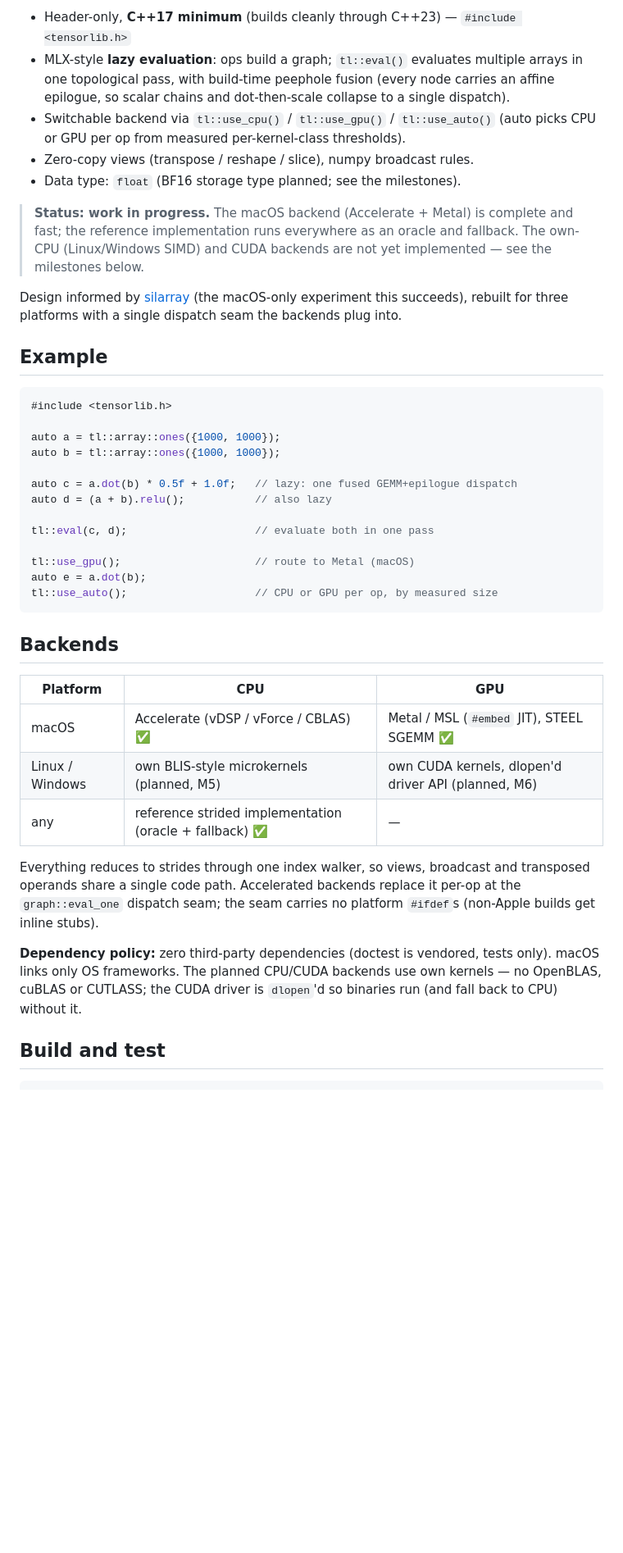
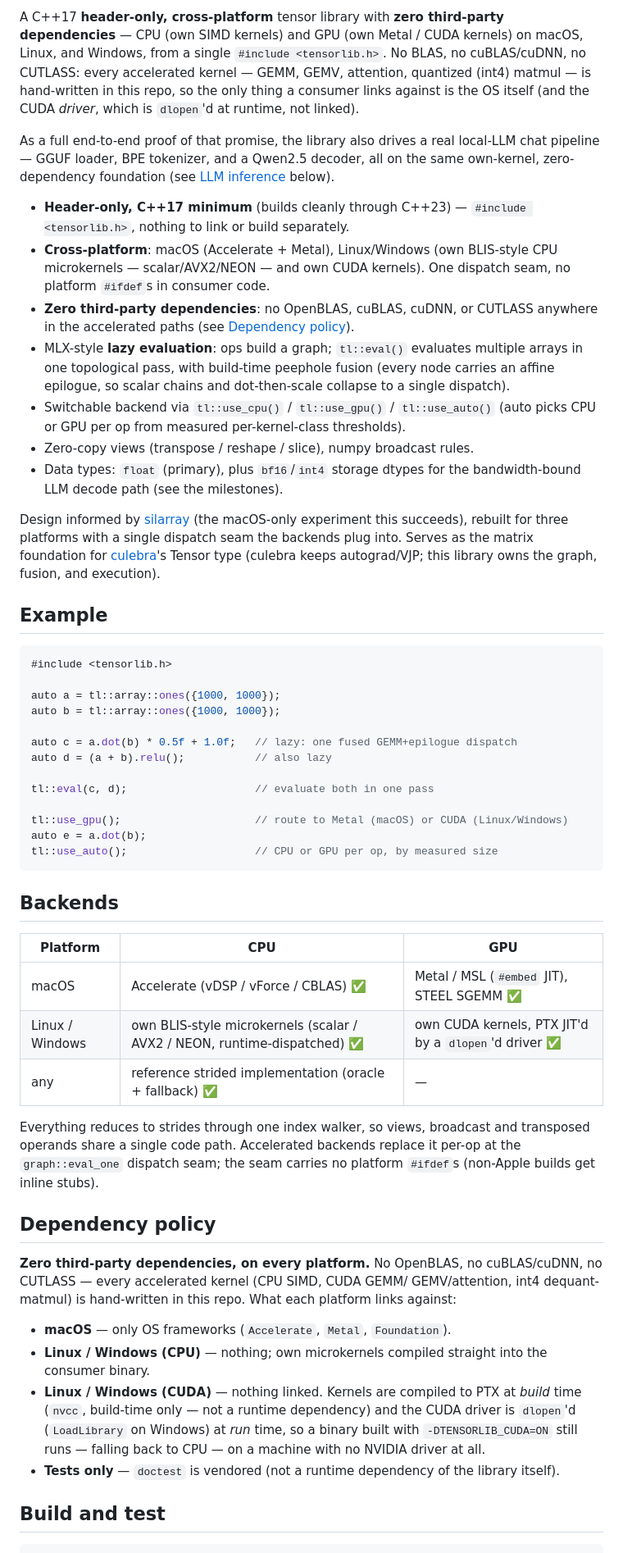
Before and after one commit to yhirose/cpp-tensorlib, a Markdown page: README.md, the part around one of its changes. Shown at 82% size. GitHub-like rendering; blank space fills up the shorter version.

Commit message:
docs: rewrite README — header-only/cross-platform/zero-dep as the headline
The README still said "own-CPU and CUDA backends are not yet implemented"
and framed the project as WIP, even though M5/M6 (own CPU SIMD + own CUDA)
landed, Windows support landed, and the library now drives a real
end-to-end LLM chat pipeline (GGUF loader + BPE tokenizer + CUDA decode
kernels, zero third-party runtime deps).

Rewrote the opening to lead with the three properties that actually
differentiate this from a typical tensor library — header-only,
cross-platform, zero third-party dependencies — matching the house style
of the sibling yhirose header-only libs (cpp-httplib, cpp-peglib,
cpp-regexlib). Added an explicit "Dependency policy" section spelling out
exactly what each platform links against, and an "LLM inference" section
showcasing chat_qwen as the end-to-end proof (3.5->330 tok/s on RTX 3090,
~1.35x off llama.cpp). Updated the stale Backends table and Build/test
instructions (-DTENSORLIB_CUDA=ON) to reflect the current, working state.

Co-Authored-By: Claude Fable 5 <noreply@anthropic.com>

````diff
--- a/README.md
+++ b/README.md
@@ -6,6 +5,25 @@ Cross-platform F32 tensor library — the matrix foundation for
 
-* Header-only, **C++17 minimum** (builds cleanly through C++23) —
-  `#include <tensorlib.h>`
+A C++17 **header-only, cross-platform** tensor library with **zero
+third-party dependencies** — CPU (own SIMD kernels) and GPU (own Metal /
+CUDA kernels) on macOS, Linux, and Windows, from a single `#include
+<tensorlib.h>`. No BLAS, no cuBLAS/cuDNN, no CUTLASS: every accelerated
+kernel — GEMM, GEMV, attention, quantized (int4) matmul — is hand-written
+in this repo, so the only thing a consumer links against is the OS itself
+(and the CUDA *driver*, which is `dlopen`'d at runtime, not linked).
+
+As a full end-to-end proof of that promise, the library also drives a real
+local-LLM chat pipeline — GGUF loader, BPE tokenizer, and a Qwen2.5 decoder,
+all on the same own-kernel, zero-dependency foundation (see
+[LLM inference](#llm-inference) below).
+
+* **Header-only, C++17 minimum** (builds cleanly through C++23) —
+  `#include <tensorlib.h>`, nothing to link or build separately.
+* **Cross-platform**: macOS (Accelerate + Metal), Linux/Windows (own
+  BLIS-style CPU microkernels — scalar/AVX2/NEON — and own CUDA kernels).
+  One dispatch seam, no platform `#ifdef`s in consumer code.
+* **Zero third-party dependencies**: no OpenBLAS, cuBLAS, cuDNN, or
+  CUTLASS anywhere in the accelerated paths (see
+  [Dependency policy](#dependency-policy)).
 * MLX-style **lazy evaluation**: ops build a graph; `tl::eval()` evaluates
   multiple arrays in one topological pass, with build-time peephole fusion
   (every node carries an affine epilogue, so scalar chains and
@@ -13,16 +31,15 @@ Cross-platform F32 tensor library — the matrix foundation for
 * Switchable backend via `tl::use_cpu()` / `tl::use_gpu()` / `tl::use_auto()`
   (auto picks CPU or GPU per op from measured per-kernel-class thresholds).
 * Zero-copy views (transpose / reshape / slice), numpy broadcast rules.
-* Data type: `float` (BF16 storage type planned; see the milestones).
-
-> **Status: work in progress.** The macOS backend (Accelerate + Metal) is
-> complete and fast; the reference implementation runs everywhere as an
-> oracle and fallback. The own-CPU (Linux/Windows SIMD) and CUDA backends
-> are not yet implemented — see the milestones below.
+* Data types: `float` (primary), plus `bf16`/`int4` storage dtypes for the
+  bandwidth-bound LLM decode path (see the milestones).
 
 Design informed by [silarray](https://github.com/yhirose/silarray) (the
 macOS-only experiment this succeeds), rebuilt for three platforms with a
-single dispatch seam the backends plug into.
+single dispatch seam the backends plug into. Serves as the matrix
+foundation for [culebra](https://github.com/yhirose/culebra)'s Tensor type
+(culebra keeps autograd/VJP; this library owns the graph, fusion, and
+execution).
 
 Example
 -------
@@ -38,7 +55,7 @@ auto d = (a + b).relu();           // also lazy
 
 tl::eval(c, d);                    // evaluate both in one pass
 
-tl::use_gpu();                     // route to Metal (macOS)
+tl::use_gpu();                     // route to Metal (macOS) or CUDA (Linux/Windows)
 auto e = a.dot(b);
 tl::use_auto();                    // CPU or GPU per op, by measured size
 ```
@@ -49,7 +66,7 @@ Backends
 | Platform | CPU | GPU |
 |----------|-----|-----|
 | macOS | Accelerate (vDSP / vForce / CBLAS) ✅ | Metal / MSL (`#embed` JIT), STEEL SGEMM ✅ |
-| Linux / Windows | own BLIS-style microkernels (planned, M5) | own CUDA kernels, dlopen'd driver API (planned, M6) |
+| Linux / Windows | own BLIS-style microkernels (scalar / AVX2 / NEON, runtime-dispatched) ✅ | own CUDA kernels, PTX JIT'd by a `dlopen`'d driver ✅ |
 | any | reference strided implementation (oracle + fallback) ✅ | — |
 
 Everything reduces to strides through one index walker, so views, broadcast
@@ -57,10 +74,24 @@ and transposed operands share a single code path. Accelerated backends
 replace it per-op at the `graph::eval_one` dispatch seam; the seam carries
 no platform `#ifdef`s (non-Apple builds get inline stubs).
 
-**Dependency policy:** zero third-party dependencies (doctest is vendored,
-tests only). macOS links only OS frameworks. The planned CPU/CUDA backends
-use own kernels — no OpenBLAS, cuBLAS or CUTLASS; the CUDA driver is
-`dlopen`'d so binaries run (and fall back to CPU) without it.
+Dependency policy
+------------------
+
+**Zero third-party dependencies, on every platform.** No OpenBLAS, no
+cuBLAS/cuDNN, no CUTLASS — every accelerated kernel (CPU SIMD, CUDA GEMM/
+GEMV/attention, int4 dequant-matmul) is hand-written in this repo. What each
+platform links against:
+
+* **macOS** — only OS frameworks (`Accelerate`, `Metal`, `Foundation`).
+* **Linux / Windows (CPU)** — nothing; own microkernels compiled straight
+  into the consumer binary.
+* **Linux / Windows (CUDA)** — nothing linked. Kernels are compiled to PTX
+  at *build* time (`nvcc`, build-time only — not a runtime dependency) and
+  the CUDA driver is `dlopen`'d (`LoadLibrary` on Windows) at *run* time, so
+  a binary built with `-DTENSORLIB_CUDA=ON` still runs — falling back to
+  CPU — on a machine with no NVIDIA driver at all.
+* **Tests only** — `doctest` is vendored (not a runtime dependency of the
+  library itself).
 
 Build and test
 --------------
````
Also changed, not shown: other parts of README.md (+33 -4 lines).
